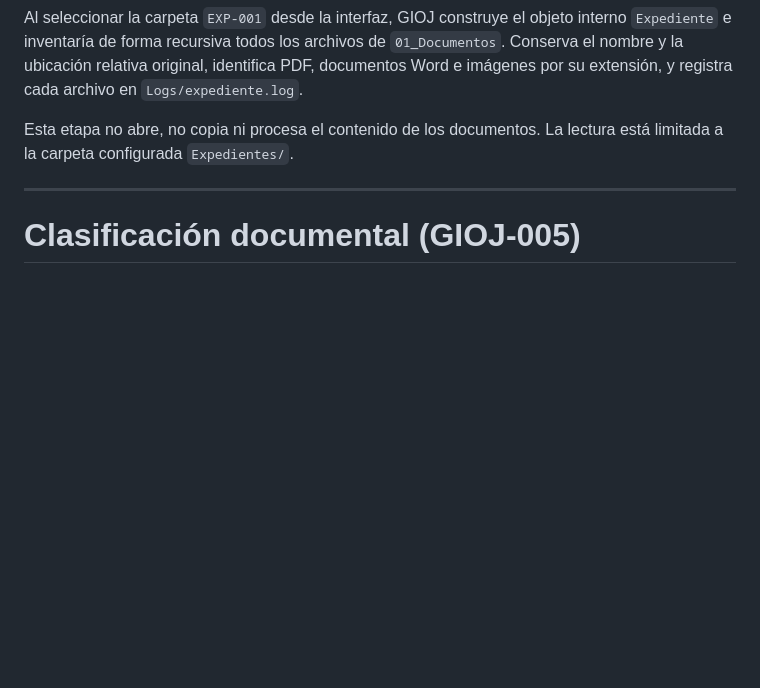
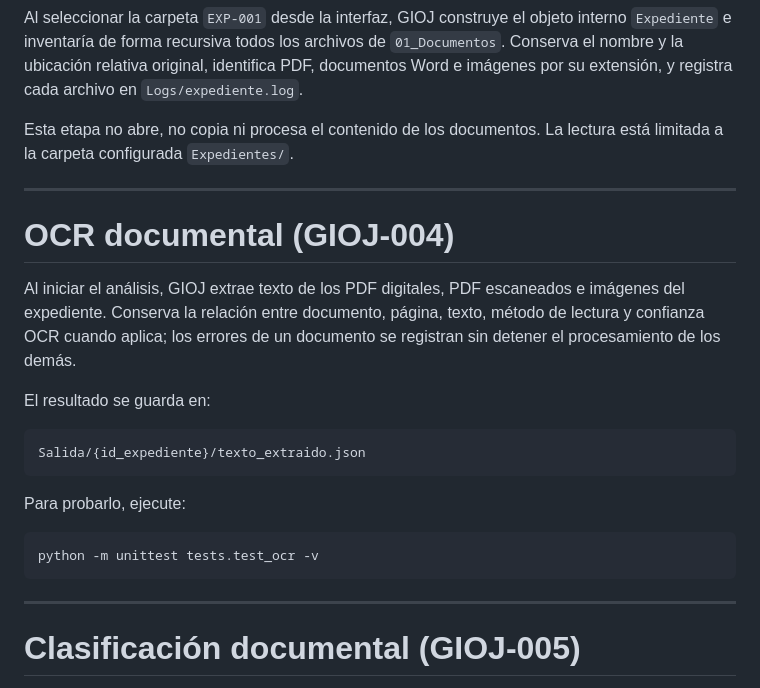
Before and after one commit to JulianvanegasTs/Gestor-Inteligente-de-Operaciones-Jur-dicas-GIOJ, a Markdown page: README.md, the part around one of its changes. Drawn GitHub-style; blank space fills up the shorter version.

````diff
--- a/README.md
+++ b/README.md
@@ -153,6 +153,27 @@ lectura está limitada a la carpeta configurada `Expedientes/`.
 
 ---
 
+# OCR documental (GIOJ-004)
+
+Al iniciar el análisis, GIOJ extrae texto de los PDF digitales, PDF
+escaneados e imágenes del expediente. Conserva la relación entre documento,
+página, texto, método de lectura y confianza OCR cuando aplica; los errores
+de un documento se registran sin detener el procesamiento de los demás.
+
+El resultado se guarda en:
+
+```text
+Salida/{id_expediente}/texto_extraido.json
+```
+
+Para probarlo, ejecute:
+
+```powershell
+python -m unittest tests.test_ocr -v
+```
+
+---
+
 # Clasificación documental (GIOJ-005)
 
 Al terminar el OCR, el análisis clasifica cada documento con las definiciones
````
Also changed, not shown: other parts of README.md (+64 -0 lines).
